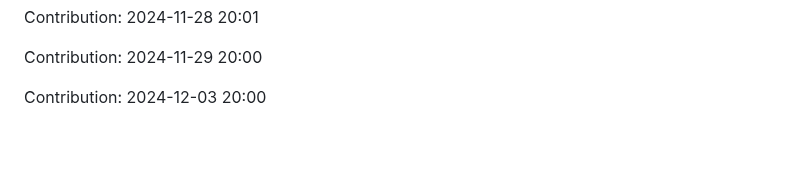
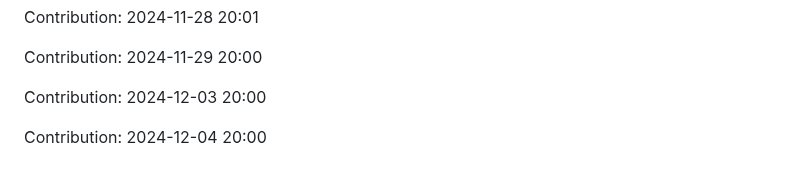
Before and after one commit to sooskesia/Google-Jobs-Schema-Generator, a Markdown page: README.md, the part around the change. Drawn GitHub-style; blank space fills up the shorter version.

Commit message:
"Contribution: 2024-12-04 20:00"

```diff
--- a/README.md
+++ b/README.md
@@ -513,3 +513,5 @@ Contribution: 2024-11-28 20:01
 Contribution: 2024-11-29 20:00
 
 Contribution: 2024-12-03 20:00
+
+Contribution: 2024-12-04 20:00
```
